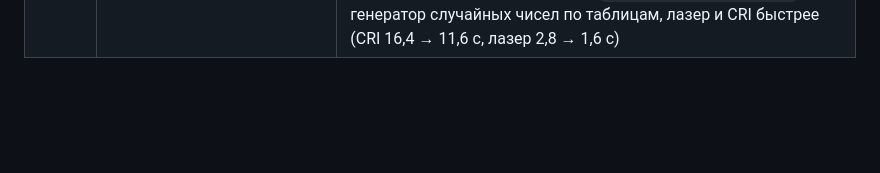
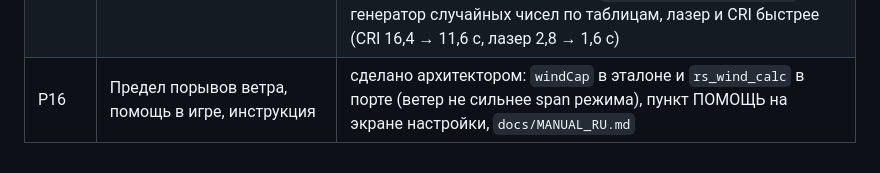
Before and after one commit to reqw41/tankwars-v06c, a Markdown page: docs/tasks/README.md, the part around the change. Rendered like a GitHub page; blank space fills up the shorter version.

Commit message:
Предел порывов ветра (не сильнее span режима), пункт ПОМОЩЬ с клавишами на экране настройки, инструкция docs/MANUAL_RU.md
Co-Authored-By: Claude Opus 5.5 <noreply@anthropic.com>

```diff
--- a/docs/tasks/README.md
+++ b/docs/tasks/README.md
@@ -44,3 +44,4 @@
 | P13 | Заставка в 16 цветах, панель и магазин без перерисовки целиком | сделано архитектором: загрузчик `loader.asm` (заставка на четыре плоскости, игра в файле сжата ZX0 и распаковывается по клавише; у игры освободилось 6 КБ), `node v06c/test/loader.mjs`; панель хода обновляется поверх без очистки (угол и мощность — одна строка), магазин — курсор или одна строка; заголовок магазина укорочен на знак (BUY был обрезан; правка и в эталоне, хеш экрана магазина в `golden.json` переснят). Проверено на MiSTer: обычный Вектор и Турбо+ из CP/M |
 | P14 | Экран настройки матча с правилами; игра на русском | сделано архитектором: `setup.asm` по таблице настроек (отскок, ветер, осыпание, падение, обломки), перерисовывается одна строка, `node v06c/test/setup.mjs`; русские буквы в шрифте (96 знаков, CP866), тексты панели, результатов, магазина, названия оружия и имена компьютеров — в эталоне и порте, строки порта из `v06c/tools/text2inc.mjs`; тип компьютера — по первой букве русского имени; в сквозном тесте правила матча случайные. Проверено на MiSTer |
 | P15 | Прерывание кадра в гашении; перевод по замечаниям; скорость | сделано архитектором: клавиатура первой и быстрая запись палитры (`node v06c/test/isr.mjs`) — раньше ядро MiSTer после каждого хода выводило кадр в режиме 512; имена и надписи по замечаниям пользователя; по умолчанию второй игрок — Навесник (Рикошетчик при отражающих стенах выигрывает 95 % раундов и в оригинале, турнир `v06c/tools/aitourney.mjs`); генератор случайных чисел по таблицам, лазер и CRI быстрее (CRI 16,4 → 11,6 с, лазер 2,8 → 1,6 с) |
+| P16 | Предел порывов ветра, помощь в игре, инструкция | сделано архитектором: `windCap` в эталоне и `rs_wind_calc` в порте (ветер не сильнее span режима), пункт ПОМОЩЬ на экране настройки, `docs/MANUAL_RU.md` |
```
Also changed, not shown: docs/MANUAL_RU.md (added, +126 -0 lines), docs/NEXT_SESSION.md (+3 -1 lines), docs/spec/v06c.md (+9 -0 lines), docs/img/v06c-help.png (added), docs/img/v06c-setup.png, 7 other files.
